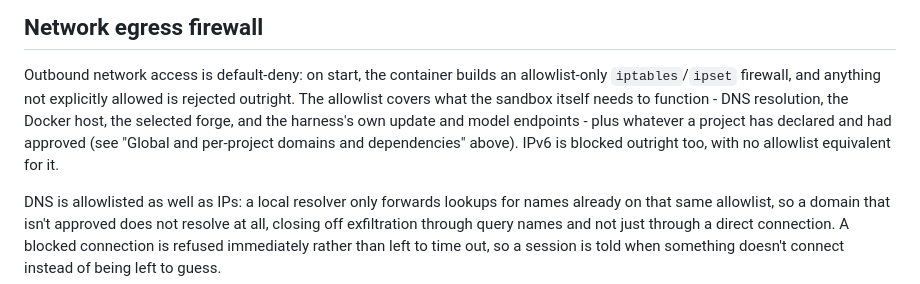
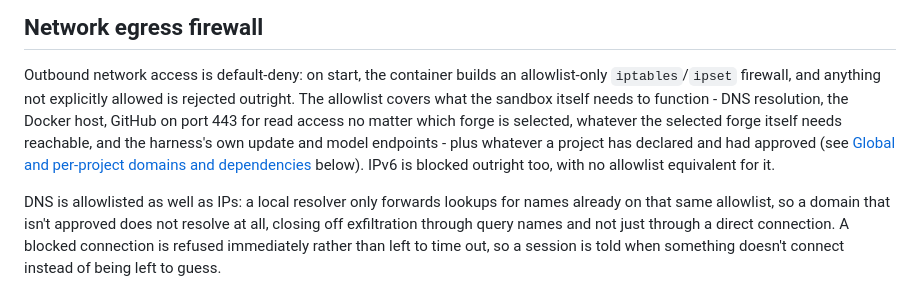
Before and after one commit to dejima-org/dejima, a Markdown page: README.md, the part around the change. Drawn GitHub-style.

Commit message:
docs: say what the firewall actually allows, and point the right way

```diff
--- a/README.md
+++ b/README.md
@@ -566,11 +566,12 @@ and everything the session briefing covers.
 Outbound network access is default-deny: on start, the container builds an
 allowlist-only `iptables`/`ipset` firewall, and anything not explicitly
 allowed is rejected outright. The allowlist covers what the sandbox itself
-needs to function - DNS resolution, the Docker host, the selected forge, and
-the harness's own update and model endpoints - plus whatever a project has
-declared and had approved (see "Global and per-project domains and
-dependencies" above). IPv6 is blocked outright too, with no allowlist
-equivalent for it.
+needs to function - DNS resolution, the Docker host, GitHub on port 443 for
+read access no matter which forge is selected, whatever the selected forge
+itself needs reachable, and the harness's own update and model endpoints -
+plus whatever a project has declared and had approved (see
+[Global and per-project domains and dependencies](#global-and-per-project-domains-and-dependencies)
+below). IPv6 is blocked outright too, with no allowlist equivalent for it.
 
 DNS is allowlisted as well as IPs: a local resolver only forwards lookups
 for names already on that same allowlist, so a domain that isn't approved
```
